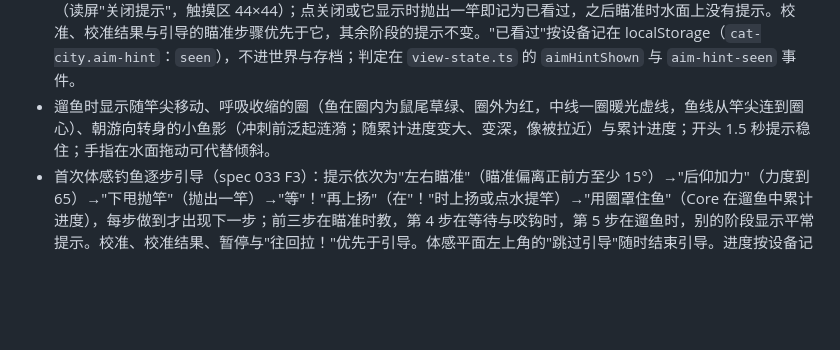
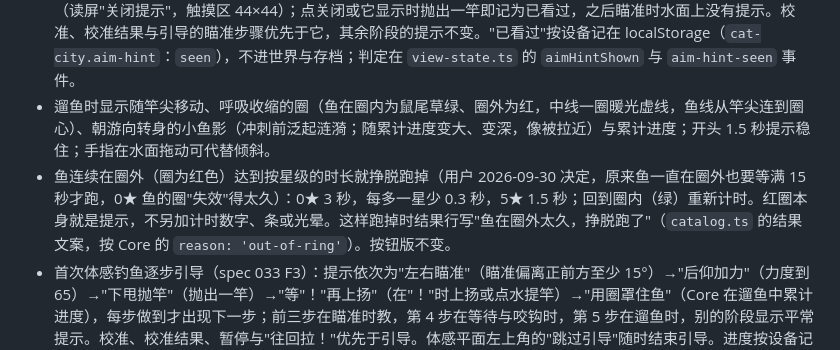
Before and after one commit to xshii/catcity, a Markdown page: docs/ui-layout.md, the part around the change. Drawn GitHub-style; blank space fills up the shorter version.

```diff
--- a/docs/ui-layout.md
+++ b/docs/ui-layout.md
@@ -68,6 +68,7 @@ DOM 控件保留名称、焦点、当前选择和文字状态；不只依赖颜
 - 叠加层覆盖河面的开阔水域：瞄准与等待时显示大号提示；假咬口时提示轻晃并轻震；真咬口显示约屏幕短边三成大小的"！"。
 - 瞄准提示"左右瞄准 · 俯仰调远近 · 下甩抛竿"每台设备只出现一次（用户 2026-09-30 决定）：没看过时，体感瞄准且引导的逐步提示当前没有显示就显示（引导结束或跳过之后，或引导停在第 4、5 步时重新瞄准），旁边带关闭键（读屏"关闭提示"，触摸区 44×44）；点关闭或它显示时抛出一竿即记为已看过，之后瞄准时水面上没有提示。校准、校准结果与引导的瞄准步骤优先于它，其余阶段的提示不变。"已看过"按设备记在 localStorage（`cat-city.aim-hint`：`seen`），不进世界与存档；判定在 `view-state.ts` 的 `aimHintShown` 与 `aim-hint-seen` 事件。
 - 遛鱼时显示随竿尖移动、呼吸收缩的圈（鱼在圈内为鼠尾草绿、圈外为红，中线一圈暖光虚线，鱼线从竿尖连到圈心）、朝游向转身的小鱼影（冲刺前泛起涟漪；随累计进度变大、变深，像被拉近）与累计进度；开头 1.5 秒提示稳住；手指在水面拖动可代替倾斜。
+- 鱼连续在圈外（圈为红色）达到按星级的时长就挣脱跑掉（用户 2026-09-30 决定，原来鱼一直在圈外也要等满 15 秒才跑，0★ 鱼的圈"失效"得太久）：0★ 3 秒，每多一星少 0.3 秒，5★ 1.5 秒；回到圈内（绿）重新计时。红圈本身就是提示，不另加计时数字、条或光晕。这样跑掉时结果行写"鱼在圈外太久，挣脱跑了"（`catalog.ts` 的结果文案，按 Core 的 `reason: 'out-of-ring'`）。按钮版不变。
 - 首次体感钓鱼逐步引导（spec 033 F3）：提示依次为"左右瞄准"（瞄准偏离正前方至少 15°）→"后仰加力"（力度到 65）→"下甩抛竿"（抛出一竿）→"等"！"再上扬"（在"！"时上扬或点水提竿）→"用圈罩住鱼"（Core 在遛鱼中累计进度），每步做到才出现下一步；前三步在瞄准时教，第 4 步在等待与咬钩时，第 5 步在遛鱼时，别的阶段显示平常提示。校准、校准结果、暂停与"往回拉！"优先于引导。体感平面左上角的"跳过引导"随时结束引导。进度按设备记在 localStorage（`cat-city.fishing-guide`：下一步的名字或 `done`），不进世界与存档；按钮模式没有引导。
 - 从未校准过的设备（本地没有调校），第一次能体感瞄准时自动开始校准，提示"校准：手机斜握约 45° 朝脸，稳住后向下快甩两次"，每次打开页面至多一次；之后可在设置里点「校准甩竿」再校准。失败时提示"没认出两次下甩：斜握手机朝脸，甩下去停一下，再到设置点「校准甩竿」"，随后引导继续。校准成功、手稳下来后（`settleMs`），瞄准以那时的姿势为中心（进河畔后换了姿势，例如躺下，也不会偏）；两下甩动回弹得几乎一样快时，只要方向一致并且是这个轴默认的"向下"，也算数（用户 2026-09-30 反馈，真机回弹达 87–93%）。
 - 设置卡的「钓鱼方式」在体感与按钮之间切换，选择按设备记住；叠加层与设置只改变 View，不修改 World。遛鱼时顶部的累计进度条两端各留 56px（原为水面上的齿轮让位，齿轮移到浮条下后保留）。
```
Also changed, not shown: docs/architecture.md (+1 -1 lines), docs/fishing-design.md (+2 -2 lines).
